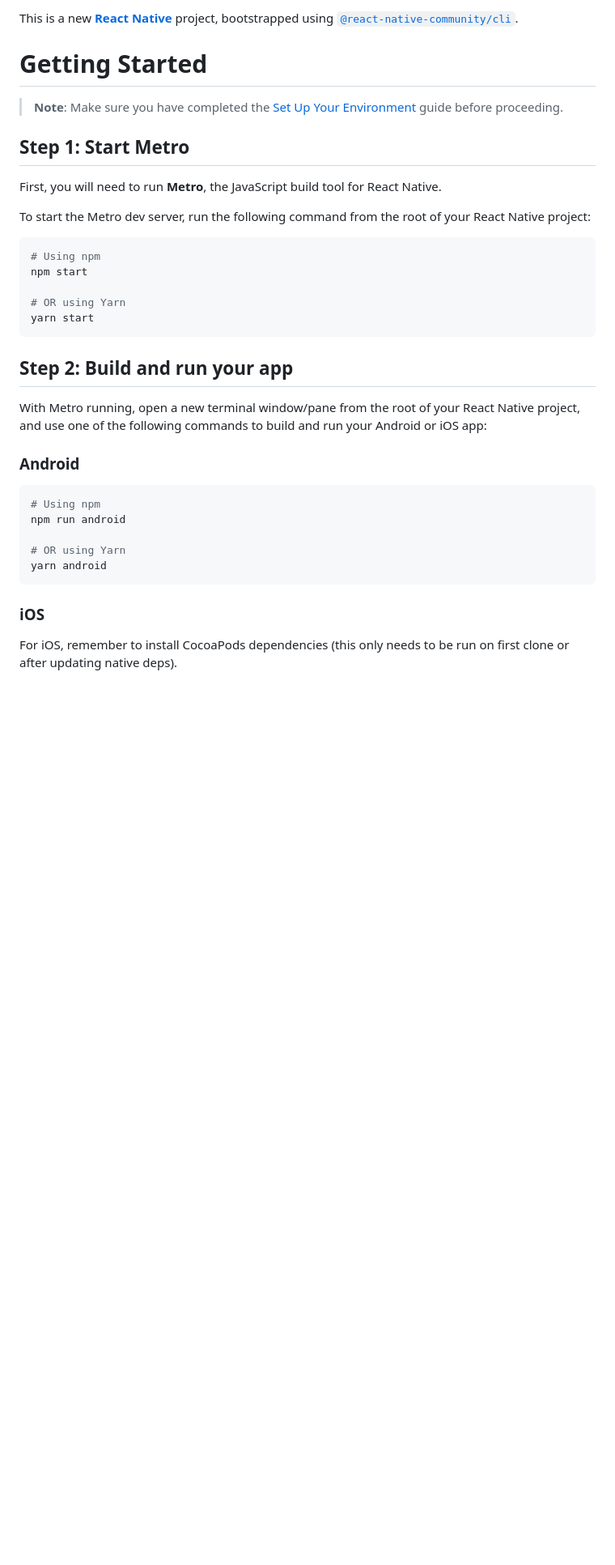
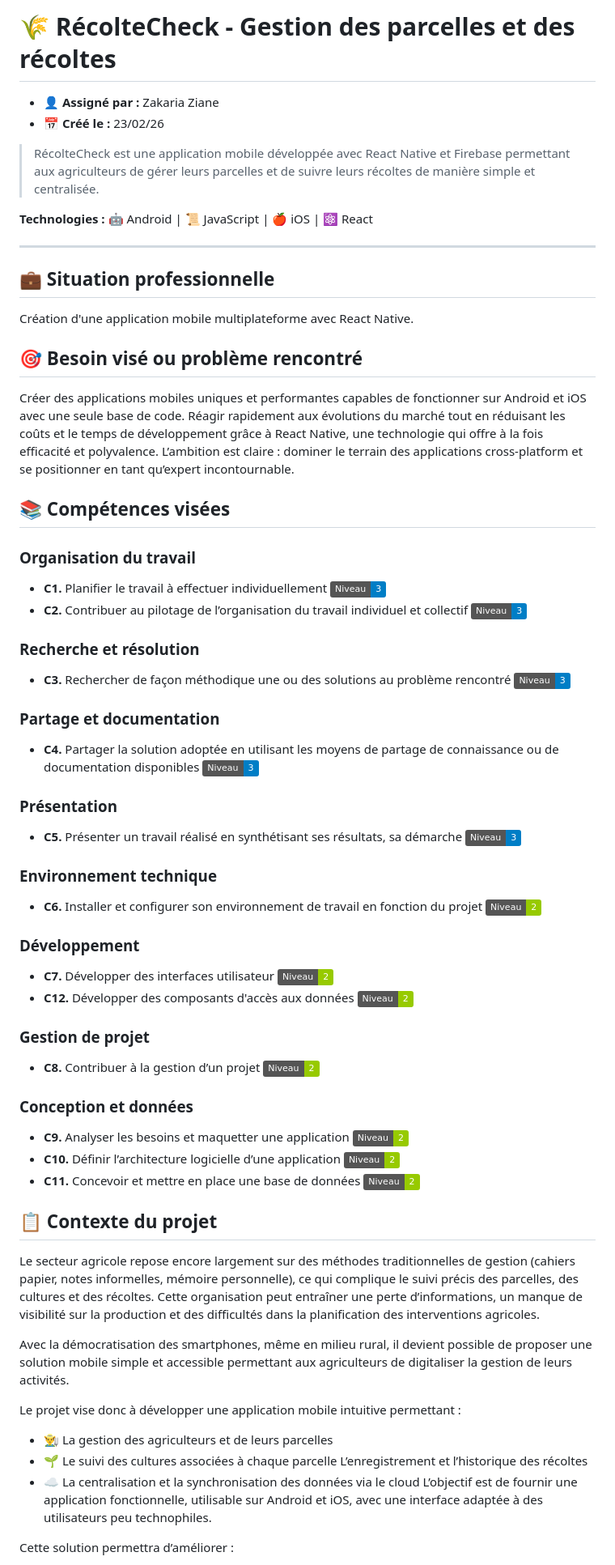
Before and after one commit to AHLALLAY/AgriHub, a Markdown page: README.md, the part around one of its changes. Shown at 81% size. GitHub-like rendering; badges without logos; blank space fills up the shorter version.

````diff
--- a/README.md
+++ b/README.md
@@ -1,38 +1,56 @@
-This is a new [**React Native**](https://reactnative.dev) project, bootstrapped using [`@react-native-community/cli`](https://github.com/react-native-community/cli).
+# 🌾 RécolteCheck - Gestion des parcelles et des récoltes
 
-# Getting Started
+- **👤 Assigné par :** Zakaria Ziane
+- **📅 Créé le :** 23/02/26
 
-> **Note**: Make sure you have completed the [Set Up Your Environment](https://reactnative.dev/docs/set-up-your-environment) guide before proceeding.
+> RécolteCheck est une application mobile développée avec React Native et Firebase permettant aux agriculteurs de gérer leurs parcelles et de suivre leurs récoltes de manière simple et centralisée.
 
-## Step 1: Start Metro
+**Technologies :** 🤖 Android | 📜 JavaScript | 🍎 iOS | ⚛️ React
 
-First, you will need to run **Metro**, the JavaScript build tool for React Native.
+---
 
-To start the Metro dev server, run the following command from the root of your React Native project:
+## 💼 Situation professionnelle
+Création d'une application mobile multiplateforme avec React Native.
 
-```sh
-# Using npm
-npm start
+## 🎯 Besoin visé ou problème rencontré
+Créer des applications mobiles uniques et performantes capables de fonctionner sur Android et iOS avec une seule base de code. Réagir rapidement aux évolutions du marché tout en réduisant les coûts et le temps de développement grâce à React Native, une technologie qui offre à la fois efficacité et polyvalence. L’ambition est claire : dominer le terrain des applications cross-platform et se positionner en tant qu’expert incontournable.
 
-# OR using Yarn
-yarn start
-```
+## 📚 Compétences visées
 
-## Step 2: Build and run your app
+### Organisation du travail
+- **C1.** Planifier le travail à effectuer individuellement ![Niveau 3](https://img.shields.io/badge/Niveau-3-blue?style=plastic)
+- **C2.** Contribuer au pilotage de l’organisation du travail individuel et collectif ![Niveau 3](https://img.shields.io/badge/Niveau-3-blue?style=plastic)
+### Recherche et résolution
+- **C3.** Rechercher de façon méthodique une ou des solutions au problème rencontré ![Niveau 3](https://img.shields.io/badge/Niveau-3-blue?style=plastic)
+### Partage et documentation
+- **C4.** Partager la solution adoptée en utilisant les moyens de partage de connaissance ou de documentation disponibles ![Niveau 3](https://img.shields.io/badge/Niveau-3-blue?style=plastic)
+### Présentation
+- **C5.** Présenter un travail réalisé en synthétisant ses résultats, sa démarche ![Niveau 3](https://img.shields.io/badge/Niveau-3-blue?style=plastic)
+### Environnement technique
+- **C6.** Installer et configurer son environnement de travail en fonction du projet ![Niveau 2](https://img.shields.io/badge/Niveau-2-green?style=plastic)
+### Développement
+- **C7.** Développer des interfaces utilisateur ![Niveau 2](https://img.shields.io/badge/Niveau-2-green?style=plastic)
+- **C12.** Développer des composants d'accès aux données ![Niveau 2](https://img.shields.io/badge/Niveau-2-green?style=plastic)
+### Gestion de projet
+- **C8.** Contribuer à la gestion d’un projet ![Niveau 2](https://img.shields.io/badge/Niveau-2-green?style=plastic)
+### Conception et données
+- **C9.** Analyser les besoins et maquetter une application ![Niveau 2](https://img.shields.io/badge/Niveau-2-green?style=plastic)
+- **C10.** Définir l’architecture logicielle d’une application ![Niveau 2](https://img.shields.io/badge/Niveau-2-green?style=plastic)
+- **C11.** Concevoir et mettre en place une base de données ![Niveau 2](https://img.shields.io/badge/Niveau-2-green?style=plastic)
 
-With Metro running, open a new terminal window/pane from the root of your React Native project, and use one of the following commands to build and run your Android or iOS app:
 
-### Android
+## 📋 Contexte du projet
+Le secteur agricole repose encore largement sur des méthodes traditionnelles de gestion (cahiers papier, notes informelles, mémoire personnelle), ce qui complique le suivi précis des parcelles, des cultures et des récoltes. Cette organisation peut entraîner une perte d’informations, un manque de visibilité sur la production et des difficultés dans la planification des interventions agricoles.
 
-```sh
-# Using npm
-npm run android
+Avec la démocratisation des smartphones, même en milieu rural, il devient possible de proposer une solution mobile simple et accessible permettant aux agriculteurs de digitaliser la gestion de leurs activités.
 
-# OR using Yarn
-yarn android
-```
+Le projet vise donc à développer une application mobile intuitive permettant :
 
-### iOS
+- 👨‍🌾 La gestion des agriculteurs et de leurs parcelles
+- 🌱 Le suivi des cultures associées à chaque parcelle
+L’enregistrement et l’historique des récoltes
+- ☁️ La centralisation et la synchronisation des données via le cloud
+L’objectif est de fournir une application fonctionnelle, utilisable sur Android et iOS, avec une interface adaptée à des utilisateurs peu technophiles.
 
-For iOS, remember to install CocoaPods dependencies (this only needs to be run on first clone or after updating native deps).
+Cette solution permettra d’améliorer :
 
````
Also changed, not shown: other parts of README.md (+44 -49 lines).
